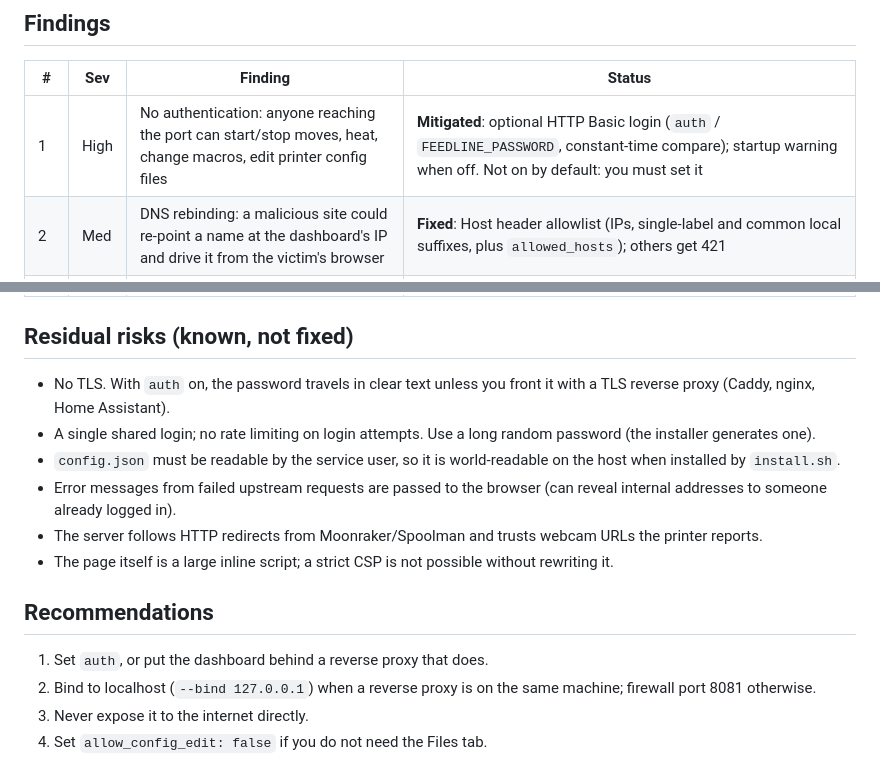
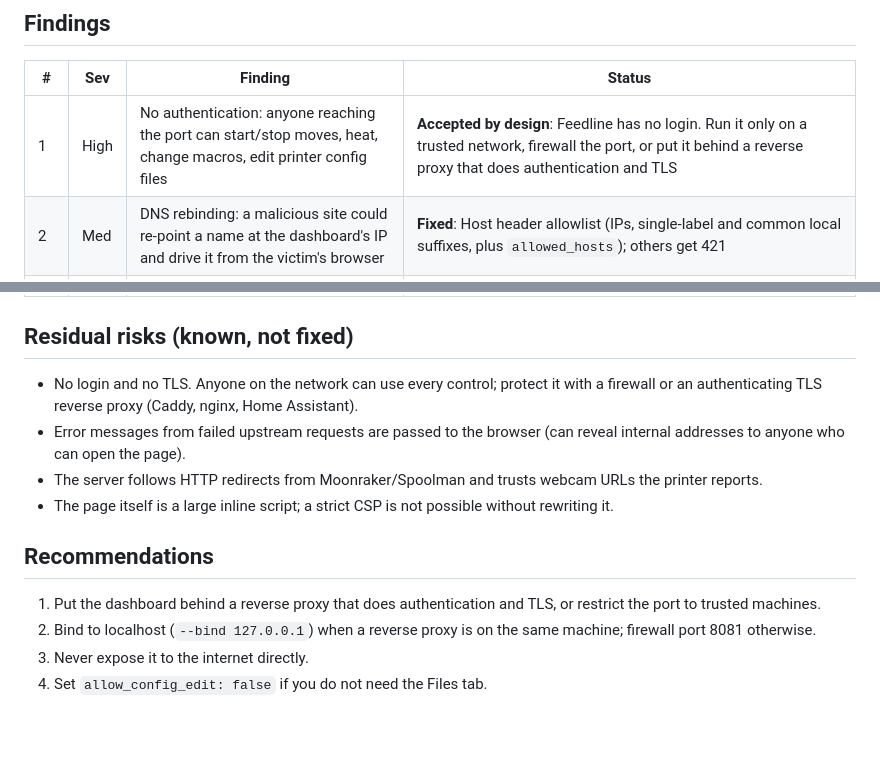
Before and after one commit to Squallzz/feedline, a Markdown page: SECURITY.md, 2 parts joined by grey strips. Rendered like a GitHub page; blank space fills up the shorter version.

```diff
--- a/SECURITY.md
+++ b/SECURITY.md
@@ -11,7 +11,7 @@ dashboard through the browser, or (c) a compromised printer/Spoolman feeding bad
 
 | # | Sev | Finding | Status |
 | - | --- | --- | --- |
-| 1 | High | No authentication: anyone reaching the port can start/stop moves, heat, change macros, edit printer config files | **Mitigated**: optional HTTP Basic login (`auth` / `FEEDLINE_PASSWORD`, constant-time compare); startup warning when off. Not on by default: you must set it |
+| 1 | High | No authentication: anyone reaching the port can start/stop moves, heat, change macros, edit printer config files | **Accepted by design**: Feedline has no login. Run it only on a trusted network, firewall the port, or put it behind a reverse proxy that does authentication and TLS |
 | 2 | Med | DNS rebinding: a malicious site could re-point a name at the dashboard's IP and drive it from the victim's browser | **Fixed**: Host header allowlist (IPs, single-label and common local suffixes, plus `allowed_hosts`); others get 421 |
 | 3 | Med | Cross-site requests (CSRF) | Already covered: `/control` requires the custom `X-Feedline-Control` header (cannot be sent cross-site without CORS, which the server never grants) |
 | 4 | Med | Clickjacking and MIME sniffing | **Fixed**: `X-Frame-Options: DENY` (unless `allow_embed`), `nosniff`, `Referrer-Policy: no-referrer` |
@@ -25,16 +25,14 @@ dashboard through the browser, or (c) a compromised printer/Spoolman feeding bad
 
 ## Residual risks (known, not fixed)
 
-- No TLS. With `auth` on, the password travels in clear text unless you front it with a TLS reverse proxy (Caddy, nginx, Home Assistant).
-- A single shared login; no rate limiting on login attempts. Use a long random password (the installer generates one).
-- `config.json` must be readable by the service user, so it is world-readable on the host when installed by `install.sh`.
-- Error messages from failed upstream requests are passed to the browser (can reveal internal addresses to someone already logged in).
+- No login and no TLS. Anyone on the network can use every control; protect it with a firewall or an authenticating TLS reverse proxy (Caddy, nginx, Home Assistant).
+- Error messages from failed upstream requests are passed to the browser (can reveal internal addresses to anyone who can open the page).
 - The server follows HTTP redirects from Moonraker/Spoolman and trusts webcam URLs the printer reports.
 - The page itself is a large inline script; a strict CSP is not possible without rewriting it.
 
 ## Recommendations
 
-1. Set `auth`, or put the dashboard behind a reverse proxy that does.
+1. Put the dashboard behind a reverse proxy that does authentication and TLS, or restrict the port to trusted machines.
 2. Bind to localhost (`--bind 127.0.0.1`) when a reverse proxy is on the same machine; firewall port 8081 otherwise.
 3. Never expose it to the internet directly.
 4. Set `allow_config_edit: false` if you do not need the Files tab.
```
Also changed, not shown: README.md (+6 -9 lines), docs/afc.png, docs/dashboard.png, 3 other files.
